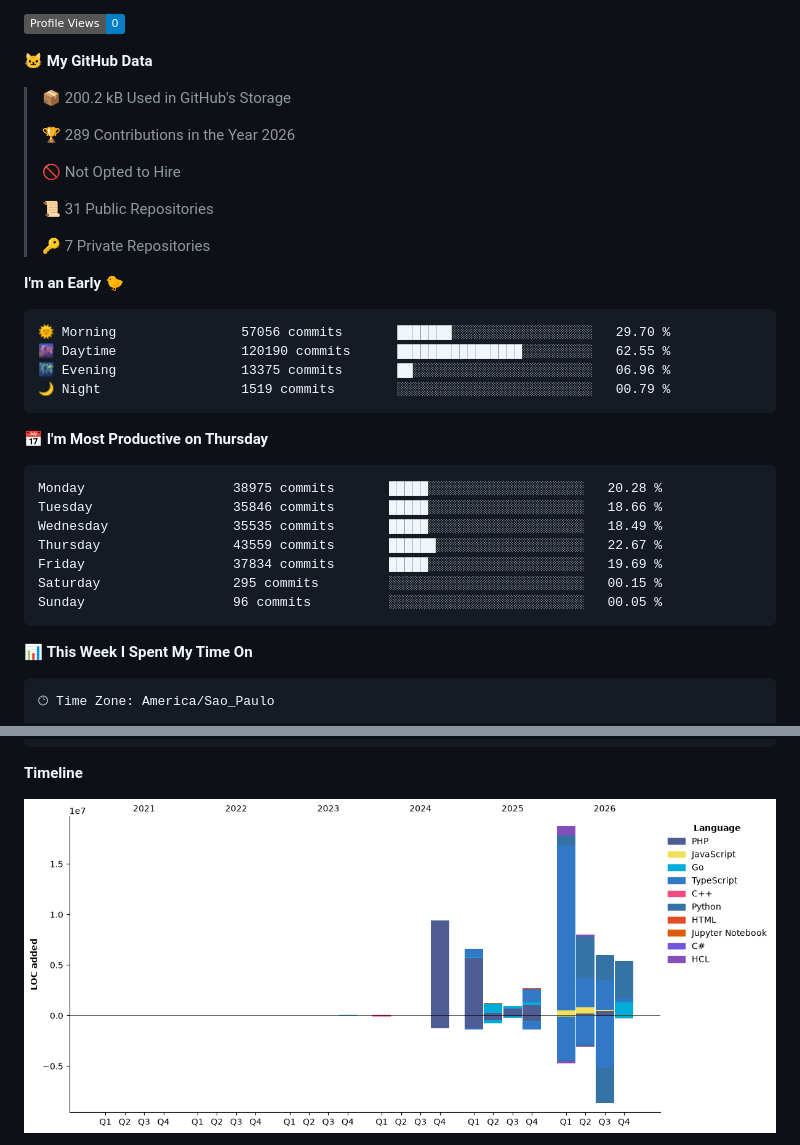
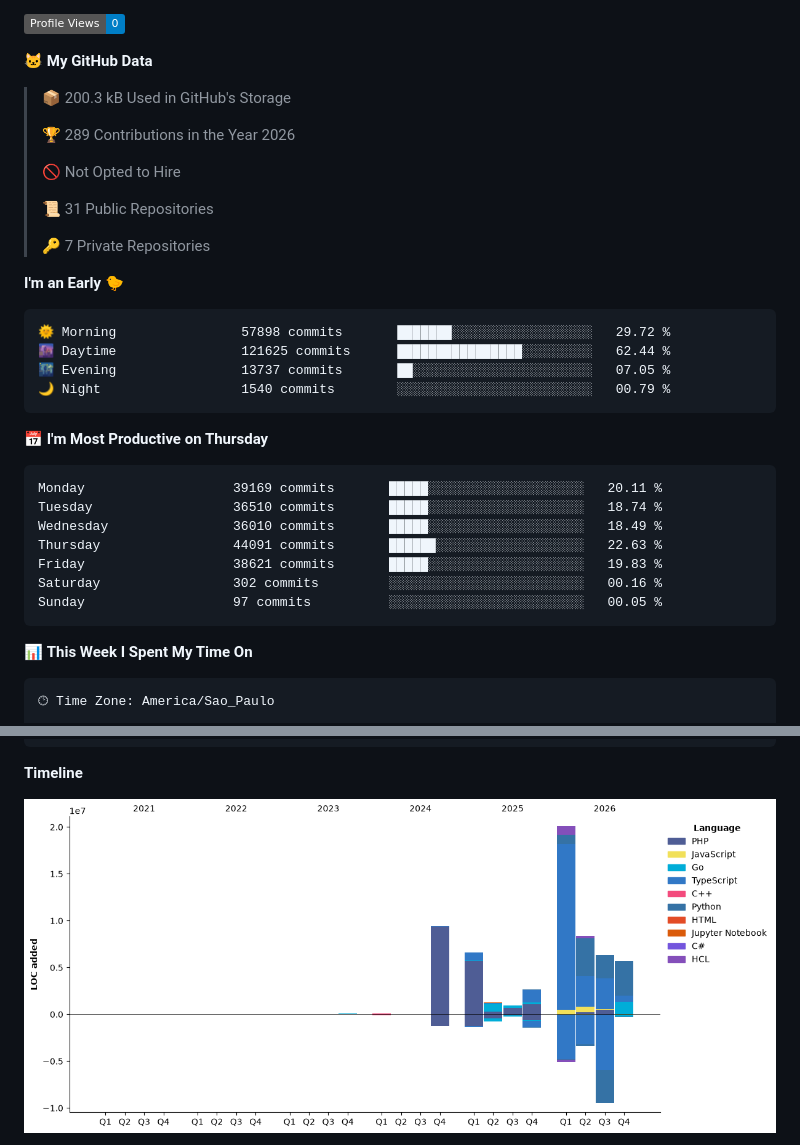
Before and after one commit to tenlisboa/tenlisboa, a Markdown page: README.md, 2 parts joined by grey strips. GitHub-like rendering; pictures changed too: assets/bar_graph.png; badges without logos.

Commit message:
Updated with Dev Metrics

````diff
--- a/README.md
+++ b/README.md
@@ -57,7 +57,7 @@
 
 **🐱 My GitHub Data**
 
-> 📦 200.2 kB Used in GitHub's Storage
+> 📦 200.3 kB Used in GitHub's Storage
  >
 > 🏆 289 Contributions in the Year 2026
  >
@@ -70,21 +70,21 @@
 **I'm an Early 🐤**
 
 ```text
-🌞 Morning                57056 commits       ███████░░░░░░░░░░░░░░░░░░   29.70 %
-🌆 Daytime                120190 commits      ████████████████░░░░░░░░░   62.55 %
-🌃 Evening                13375 commits       ██░░░░░░░░░░░░░░░░░░░░░░░   06.96 %
-🌙 Night                  1519 commits        ░░░░░░░░░░░░░░░░░░░░░░░░░   00.79 %
+🌞 Morning                57898 commits       ███████░░░░░░░░░░░░░░░░░░   29.72 %
+🌆 Daytime                121625 commits      ████████████████░░░░░░░░░   62.44 %
+🌃 Evening                13737 commits       ██░░░░░░░░░░░░░░░░░░░░░░░   07.05 %
+🌙 Night                  1540 commits        ░░░░░░░░░░░░░░░░░░░░░░░░░   00.79 %
 ```
 📅 **I'm Most Productive on Thursday**
 
 ```text
-Monday                   38975 commits       █████░░░░░░░░░░░░░░░░░░░░   20.28 %
-Tuesday                  35846 commits       █████░░░░░░░░░░░░░░░░░░░░   18.66 %
-Wednesday                35535 commits       █████░░░░░░░░░░░░░░░░░░░░   18.49 %
-Thursday                 43559 commits       ██████░░░░░░░░░░░░░░░░░░░   22.67 %
-Friday                   37834 commits       █████░░░░░░░░░░░░░░░░░░░░   19.69 %
-Saturday                 295 commits         ░░░░░░░░░░░░░░░░░░░░░░░░░   00.15 %
-Sunday                   96 commits          ░░░░░░░░░░░░░░░░░░░░░░░░░   00.05 %
+Monday                   39169 commits       █████░░░░░░░░░░░░░░░░░░░░   20.11 %
+Tuesday                  36510 commits       █████░░░░░░░░░░░░░░░░░░░░   18.74 %
+Wednesday                36010 commits       █████░░░░░░░░░░░░░░░░░░░░   18.49 %
+Thursday                 44091 commits       ██████░░░░░░░░░░░░░░░░░░░   22.63 %
+Friday                   38621 commits       █████░░░░░░░░░░░░░░░░░░░░   19.83 %
+Saturday                 302 commits         ░░░░░░░░░░░░░░░░░░░░░░░░░   00.16 %
+Sunday                   97 commits          ░░░░░░░░░░░░░░░░░░░░░░░░░   00.05 %
 ```
 
 
````
Also changed, not shown: other parts of README.md (+1 -1 lines).
